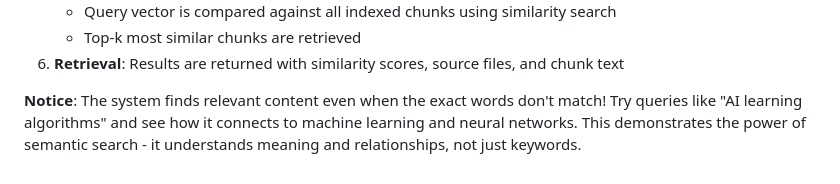
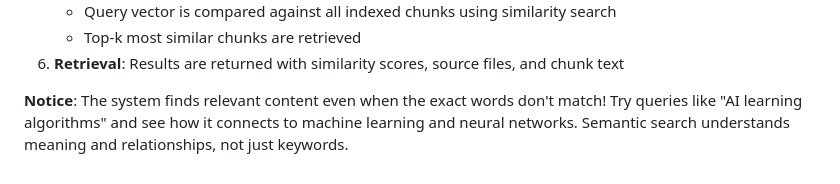
Before and after one commit to Pranitha-Gaddam/simple-RAG-system, a Markdown page: README.md, the part around the change. Rendered like a GitHub page.

Commit message:
Refine notice on semantic search capabilities

```diff
--- a/README.md
+++ b/README.md
@@ -93,4 +93,4 @@ This implementation demonstrates the core RAG pipeline:
    - Top-k most similar chunks are retrieved
 6. **Retrieval**: Results are returned with similarity scores, source files, and chunk text
 
-**Notice**: The system finds relevant content even when the exact words don't match! Try queries like "AI learning algorithms" and see how it connects to machine learning and neural networks. This demonstrates the power of semantic search - it understands meaning and relationships, not just keywords.
+**Notice**: The system finds relevant content even when the exact words don't match! Try queries like "AI learning algorithms" and see how it connects to machine learning and neural networks. Semantic search understands meaning and relationships, not just keywords.
```
